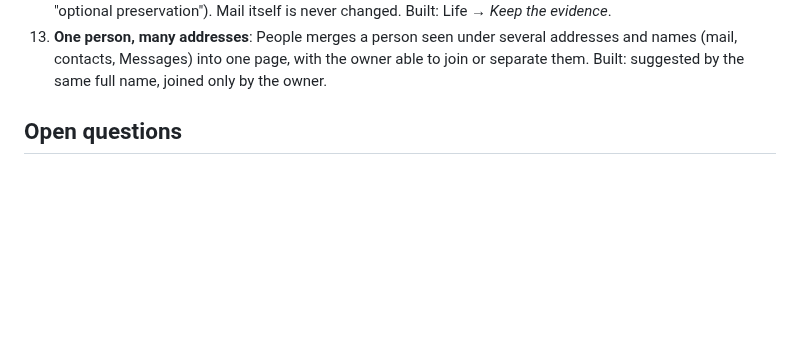
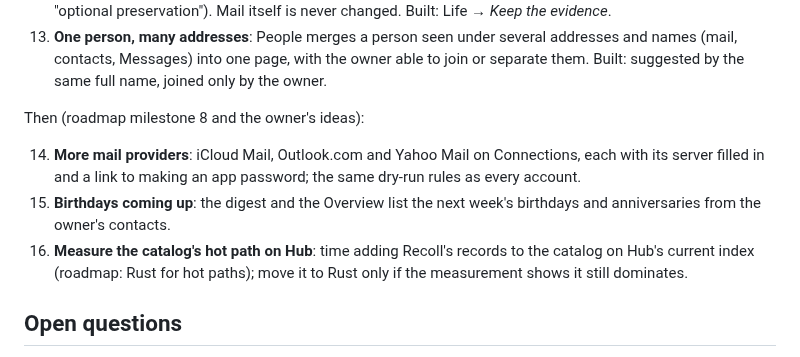
Before and after one commit to endthestart/towpath, a Markdown page: docs/plans/2026-10-17-autonomous-build.md, the part around the change. Drawn GitHub-style; blank space fills up the shorter version.

Commit message:
Plan more mail providers, upcoming birthdays and measuring the catalog's hot path

```diff
--- a/docs/plans/2026-10-17-autonomous-build.md
+++ b/docs/plans/2026-10-17-autonomous-build.md
@@ -87,6 +87,15 @@ Then, from the life-story and later milestones:
 13. **One person, many addresses**: People merges a person seen under several addresses and names (mail,
     contacts, Messages) into one page, with the owner able to join or separate them. Built: suggested by the same
     full name, joined only by the owner.
+
+Then (roadmap milestone 8 and the owner's ideas):
+
+14. **More mail providers**: iCloud Mail, Outlook.com and Yahoo Mail on Connections, each with its server filled in
+    and a link to making an app password; the same dry-run rules as every account.
+15. **Birthdays coming up**: the digest and the Overview list the next week's birthdays and anniversaries from
+    the owner's contacts.
+16. **Measure the catalog's hot path on Hub**: time adding Recoll's records to the catalog on Hub's current index
+    (roadmap: Rust for hot paths); move it to Rust only if the measurement shows it still dominates.
 
 ## Open questions
 
```
